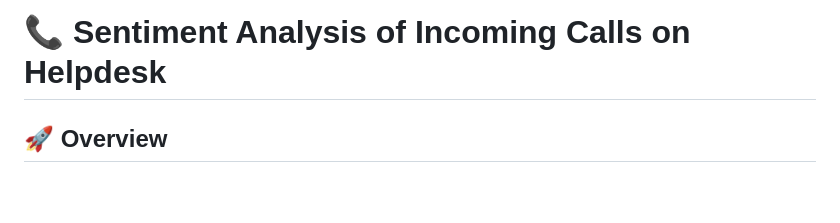
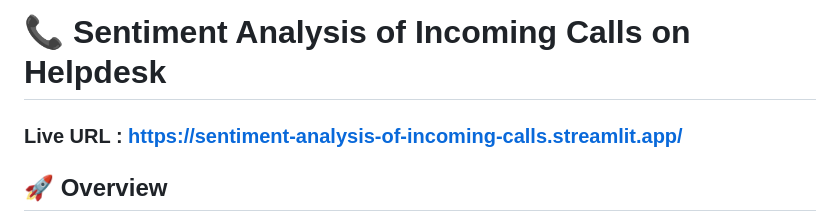
Before and after one commit to HasiniPadakandla/Sentiment-Analysis-of-Incoming-Calls-on-Helpdesk, a Markdown page: README.md, the part around the change. Drawn GitHub-style; blank space fills up the shorter version.

```diff
--- a/README.md
+++ b/README.md
@@ -1,4 +1,6 @@
 # 📞 Sentiment Analysis of Incoming Calls on Helpdesk
+
+### Live URL : https://sentiment-analysis-of-incoming-calls.streamlit.app/
 
 ## 🚀 Overview
 
```
